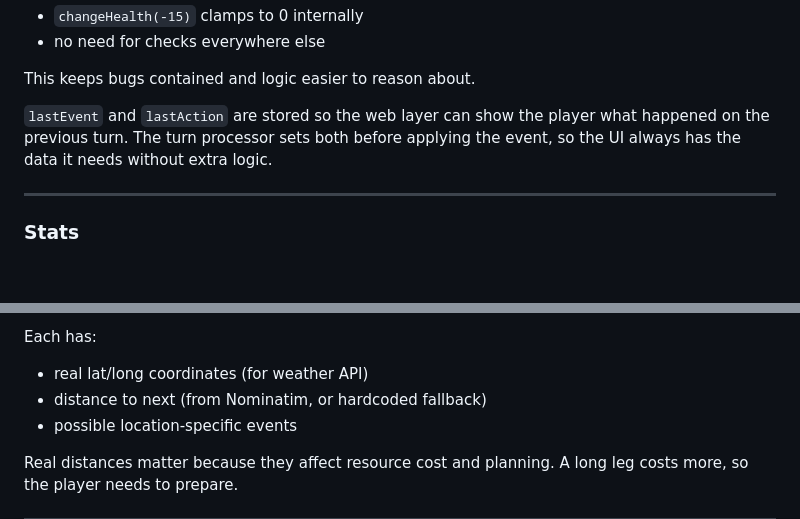
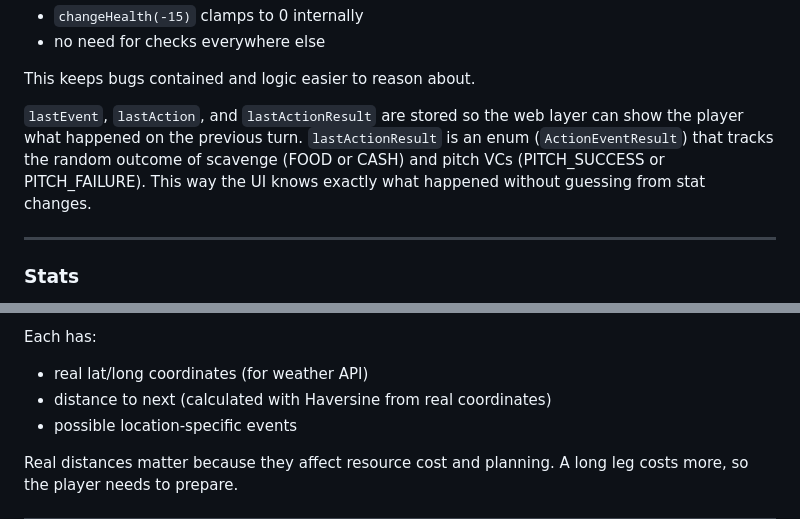
Before and after one commit to paulofranklins2/silicon-valley-trail, a Markdown page: docs/DESIGN.md, 2 parts joined by grey strips. Drawn GitHub-style; blank space fills up the shorter version.

```diff
--- a/docs/DESIGN.md
+++ b/docs/DESIGN.md
@@ -146,7 +146,7 @@ Example:
 
 This keeps bugs contained and logic easier to reason about.
 
-`lastEvent` and `lastAction` are stored so the web layer can show the player what happened on the previous turn. The turn processor sets both before applying the event, so the UI always has the data it needs without extra logic.
+`lastEvent`, `lastAction`, and `lastActionResult` are stored so the web layer can show the player what happened on the previous turn. `lastActionResult` is an enum (`ActionEventResult`) that tracks the random outcome of scavenge (FOOD or CASH) and pitch VCs (PITCH_SUCCESS or PITCH_FAILURE). This way the UI knows exactly what happened without guessing from stat changes.
 
 ---
 
@@ -281,7 +275,7 @@ The engine doesn't know or care where the data came from.
 
 Each has:
 - real lat/long coordinates (for weather API)
-- distance to next (from Nominatim, or hardcoded fallback)
+- distance to next (calculated with Haversine from real coordinates)
 - possible location-specific events
 
 Real distances matter because they affect resource cost and planning. A long leg costs more, so the player needs to prepare.
```
Also changed, not shown: other parts of docs/DESIGN.md (+66 -58 lines), docs/TODO.md (+50 -48 lines).
